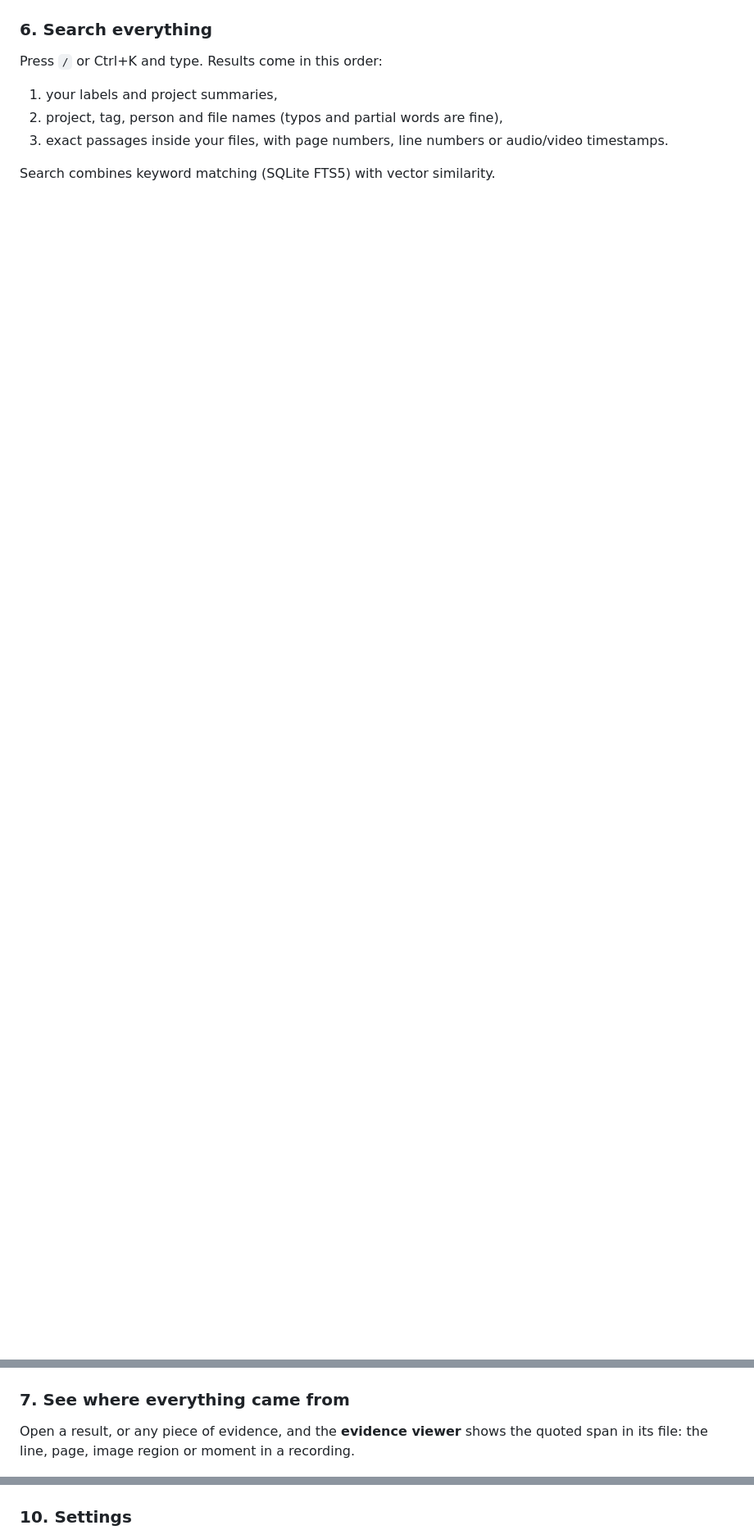
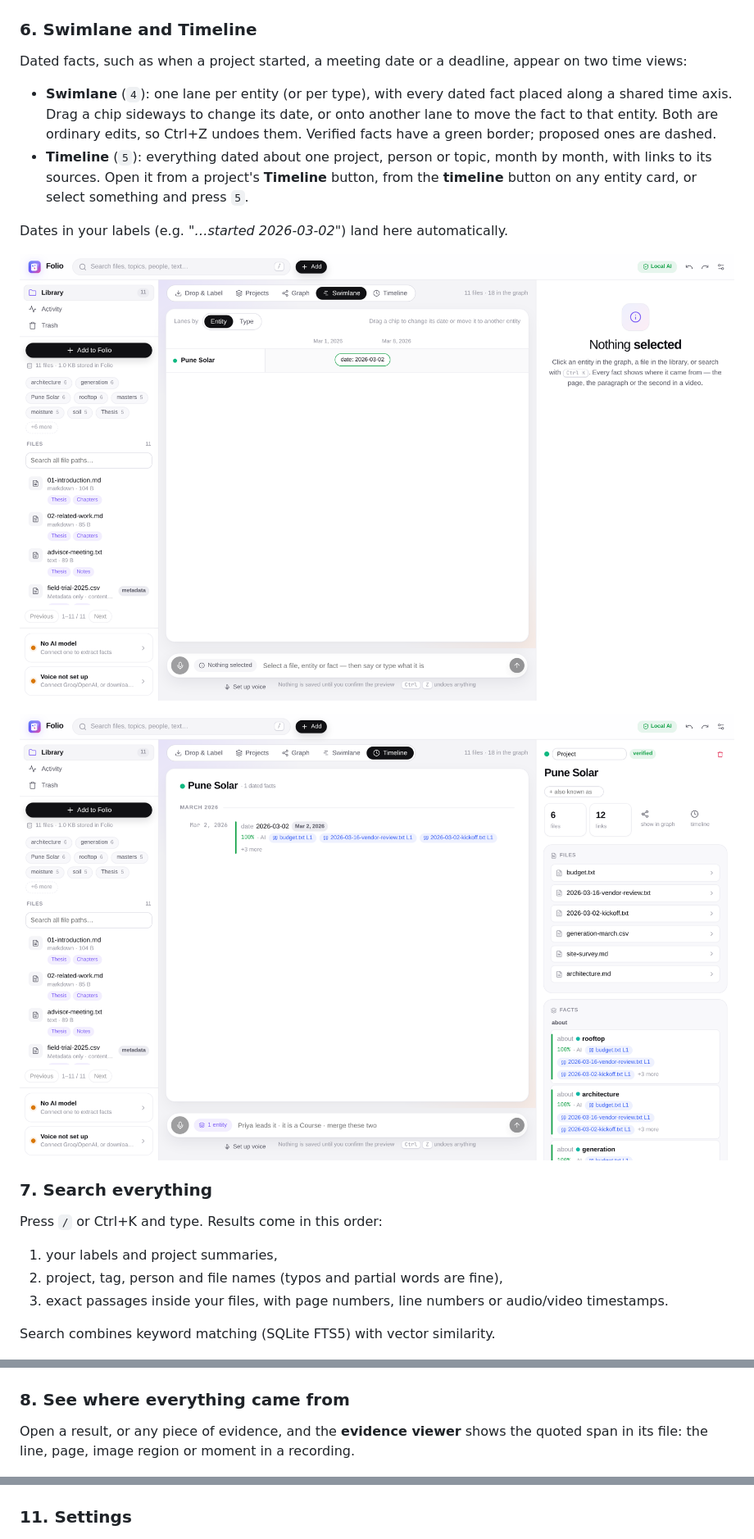
Before and after one commit to sreenivasivbieb/folio, a Markdown page: README.md, 3 parts joined by grey strips. Shown at 82% size. Rendered like a GitHub page; pictures changed too: docs/screenshots/swimlane.png (added), docs/screenshots/timeline.png (added); blank space fills up the shorter version.

```diff
--- a/README.md
+++ b/README.md
@@ -99,7 +100,26 @@ passages that support it.
 
 ![The knowledge graph with the Pune Solar project selected and its facts and evidence on the right](docs/screenshots/graph.png)
 
-### 6. Search everything
+### 6. Swimlane and Timeline
+
+Dated facts, such as when a project started, a meeting date or a deadline, appear on two
+time views:
+
+- **Swimlane** (`4`): one lane per entity (or per type), with every dated fact placed
+  along a shared time axis. Drag a chip sideways to change its date, or onto another
+  lane to move the fact to that entity. Both are ordinary edits, so Ctrl+Z undoes them.
+  Verified facts have a green border; proposed ones are dashed.
+- **Timeline** (`5`): everything dated about one project, person or topic, month by
+  month, with links to its sources. Open it from a project's **Timeline** button, from
+  the **timeline** button on any entity card, or select something and press `5`.
+
+Dates in your labels (e.g. *"…started 2026-03-02"*) land here automatically.
+
+![Swimlane: one lane per entity with dated facts along a time axis](docs/screenshots/swimlane.png)
+
+![Timeline for the Pune Solar project, with its dated fact and sources](docs/screenshots/timeline.png)
+
+### 7. Search everything
 
 Press `/` or Ctrl+K and type. Results come in this order:
 
@@ -112,7 +132,7 @@ Search combines keyword matching (SQLite FTS5) with vector similarity.
 
 ![Searching "inverter quotes" finds the exact line in a meeting note](docs/screenshots/search.png)
 
-### 7. See where everything came from
+### 8. See where everything came from
 
 Open a result, or any piece of evidence, and the **evidence viewer** shows the quoted
 span in its file: the line, page, image region or moment in a recording.
@@ -144,7 +164,7 @@ Folio has a light theme (the default), a dark theme, or it can follow your syste
 
 ![The graph in dark mode](docs/screenshots/dark-mode.png)
 
-### 10. Settings
+### 11. Settings
 
 ![Settings → AI model: choose a provider, base URL, API key and model](docs/screenshots/settings-ai.png)
 
```
Also changed, not shown: other parts of README.md (+6 -5 lines), 8 other files.
